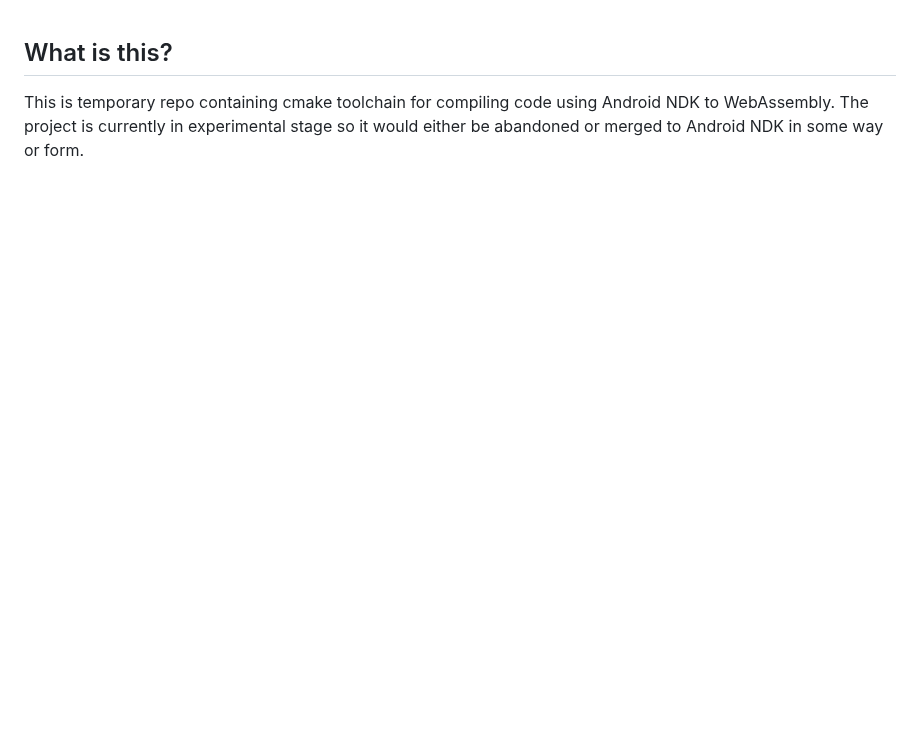
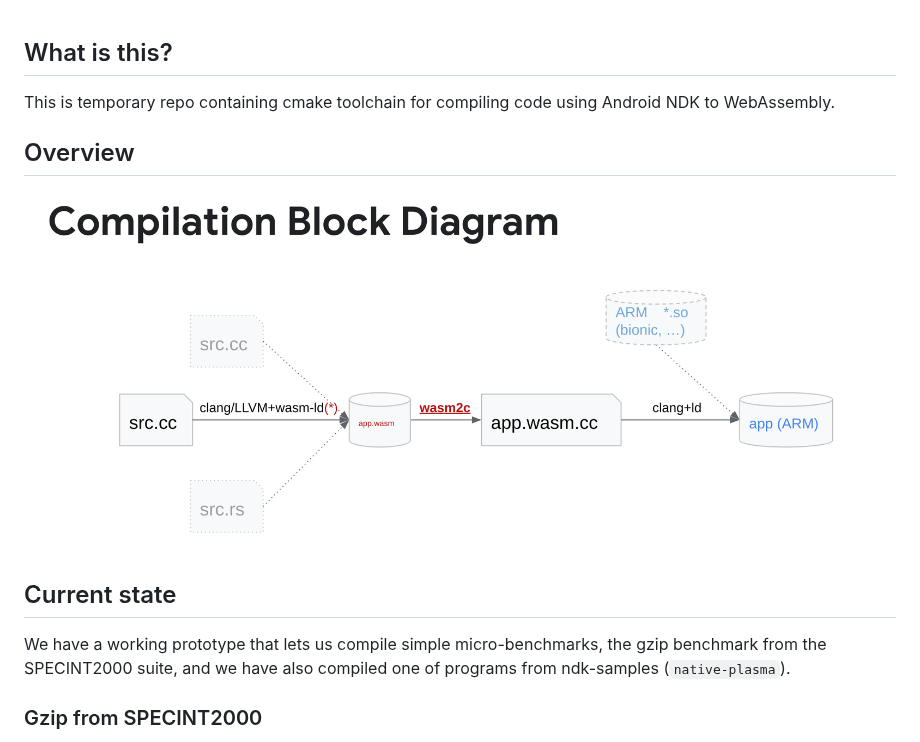
Before and after one commit to AndroidWasm/wasm_ndk, a Markdown page: README.md, the part around one of its changes. GitHub-like rendering; pictures changed too: screenshots/compilation-pipeline.png (added); blank space fills up the shorter version.

```diff
--- a/README.md
+++ b/README.md
@@ -1,6 +1,17 @@
 ## What is this?
 
 This is temporary repo containing cmake toolchain for compiling
-code using Android NDK to WebAssembly. The project is currently
-in experimental stage so it would either be abandoned or merged
-to Android NDK in some way or form.
+code using Android NDK to WebAssembly.
+
+## Overview
+
+![compilation pipeline](screenshots/compilation-pipeline.png)
+
+## Current state
+
+We have a working prototype that lets us compile simple micro-benchmarks, the gzip benchmark
+from the SPECINT2000 suite, and we have also compiled one of programs from ndk-samples
+(`native-plasma`).
+
+### Gzip from SPECINT2000
+
```
Also changed, not shown: other parts of README.md (+11 -0 lines), screenshots/code-size.png (added), screenshots/running-gzip.png (added), screenshots/timing.png (added).
